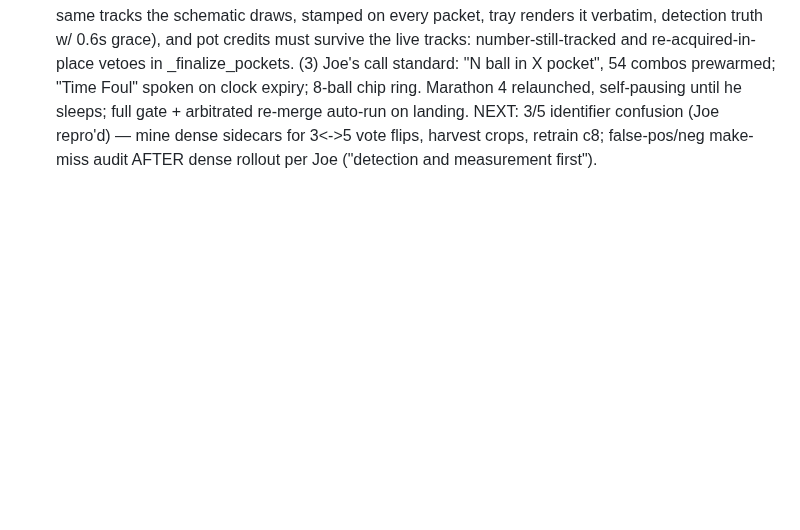
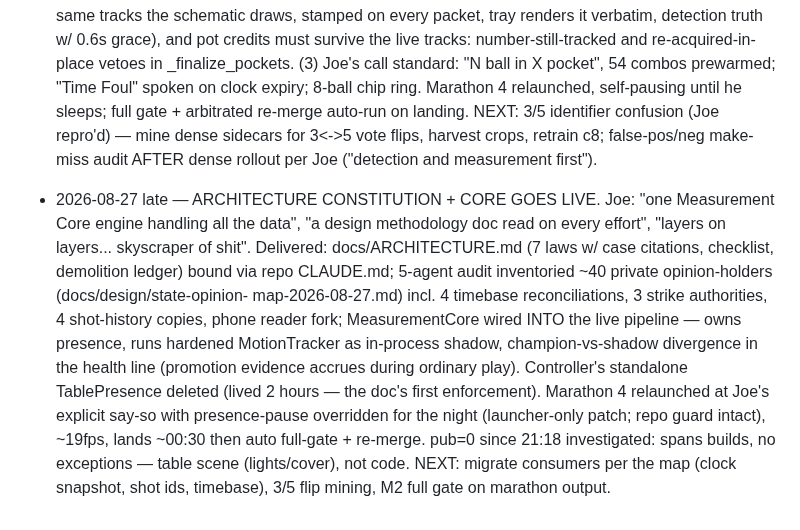
Before and after one commit to CaulfieldEngineering/BilliardsTrainer, a Markdown page: docs/GOALS.md, the part around the change. Drawn GitHub-style; blank space fills up the shorter version.

Commit message:
GOALS: architecture constitution + live core batch
Co-Authored-By: Claude Fable 5 <noreply@anthropic.com>

```diff
--- a/docs/GOALS.md
+++ b/docs/GOALS.md
@@ -1785,3 +1785,23 @@ Rounds continue with Joe's visual feedback as the gate.
   confusion (Joe repro'd) — mine dense sidecars for 3<->5 vote flips,
   harvest crops, retrain c8; false-pos/neg make-miss audit AFTER dense
   rollout per Joe ("detection and measurement first").
+
+- 2026-08-27 late — ARCHITECTURE CONSTITUTION + CORE GOES LIVE. Joe:
+  "one Measurement Core engine handling all the data", "a design
+  methodology doc read on every effort", "layers on layers... skyscraper
+  of shit". Delivered: docs/ARCHITECTURE.md (7 laws w/ case citations,
+  checklist, demolition ledger) bound via repo CLAUDE.md; 5-agent audit
+  inventoried ~40 private opinion-holders (docs/design/state-opinion-
+  map-2026-08-27.md) incl. 4 timebase reconciliations, 3 strike
+  authorities, 4 shot-history copies, phone reader fork;
+  MeasurementCore wired INTO the live pipeline — owns presence, runs
+  hardened MotionTracker as in-process shadow, champion-vs-shadow
+  divergence in the health line (promotion evidence accrues during
+  ordinary play). Controller's standalone TablePresence deleted (lived
+  2 hours — the doc's first enforcement). Marathon 4 relaunched at
+  Joe's explicit say-so with presence-pause overridden for the night
+  (launcher-only patch; repo guard intact), ~19fps, lands ~00:30 then
+  auto full-gate + re-merge. pub=0 since 21:18 investigated: spans
+  builds, no exceptions — table scene (lights/cover), not code. NEXT:
+  migrate consumers per the map (clock snapshot, shot ids, timebase),
+  3/5 flip mining, M2 full gate on marathon output.
```
